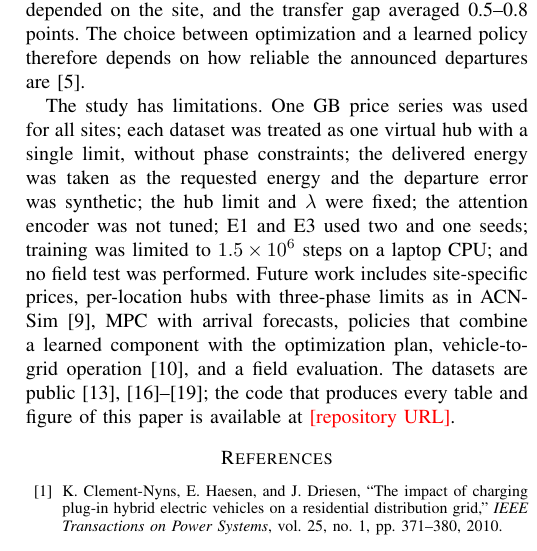
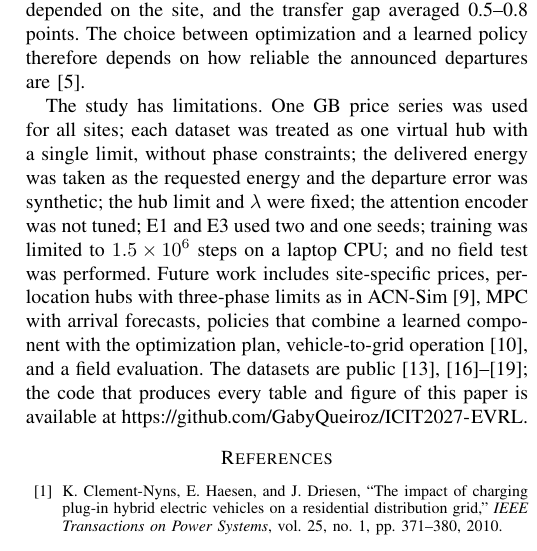
Before and after one commit to GabyQueiroz/ICIT2027-EVRL, a LaTeX paper (paper/icit2027_evrl.tex): part of one column of page 6 of 6, cut so that both start at the same text. Compiled offline with pdfLaTeX; a missing font is replaced by an installed copy or a similar font; a LaTeX package or settings file that is missing is left out.

Commit message:
Add repository link to the paper
Co-Authored-By: Claude Opus 5.5 <noreply@anthropic.com>

```diff
--- a/paper/icit2027_evrl.tex
+++ b/paper/icit2027_evrl.tex
@@ -510,7 +510,7 @@ prices, per-location hubs with three-phase limits as in ACN-Sim~\cite{lee2021acn
 forecasts, policies that combine a learned component with the optimization plan, vehicle-to-grid
 operation~\cite{orfanoudakis2025ev2gym}, and a field evaluation. The datasets are
 public~\cite{paloalto,dundee,perth,sorensen2021data,elexon}; the code that produces every table and
-figure of this paper is available at \todo{repository URL}.
+figure of this paper is available at \url{https://github.com/GabyQueiroz/ICIT2027-EVRL}.
 
 \bibliographystyle{IEEEtran}
 \bibliography{refs}
```
Also changed, not shown: paper/icit2027_evrl.pdf.
